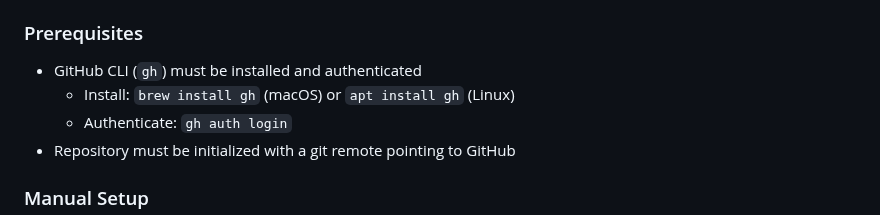
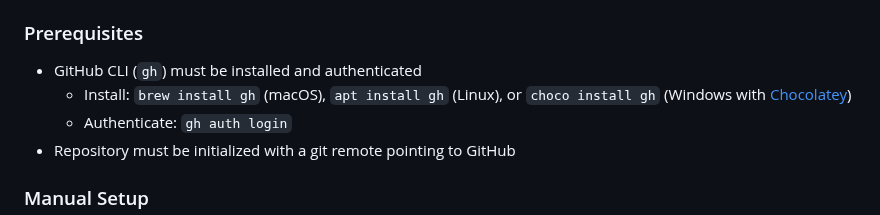
Before and after one commit to georgep26/chat-template, a Markdown page: README.md, the part around the change. GitHub-like rendering.

Commit message:
docs: adding choco install for windows

```diff
--- a/README.md
+++ b/README.md
@@ -101,7 +101,7 @@ The branch protection setup script will:
 ### Prerequisites
 
 - GitHub CLI (`gh`) must be installed and authenticated
-  - Install: `brew install gh` (macOS) or `apt install gh` (Linux)
+  - Install: `brew install gh` (macOS), `apt install gh` (Linux), or `choco install gh` (Windows with [Chocolatey](https://chocolatey.org/install))
   - Authenticate: `gh auth login`
 - Repository must be initialized with a git remote pointing to GitHub
 
```
